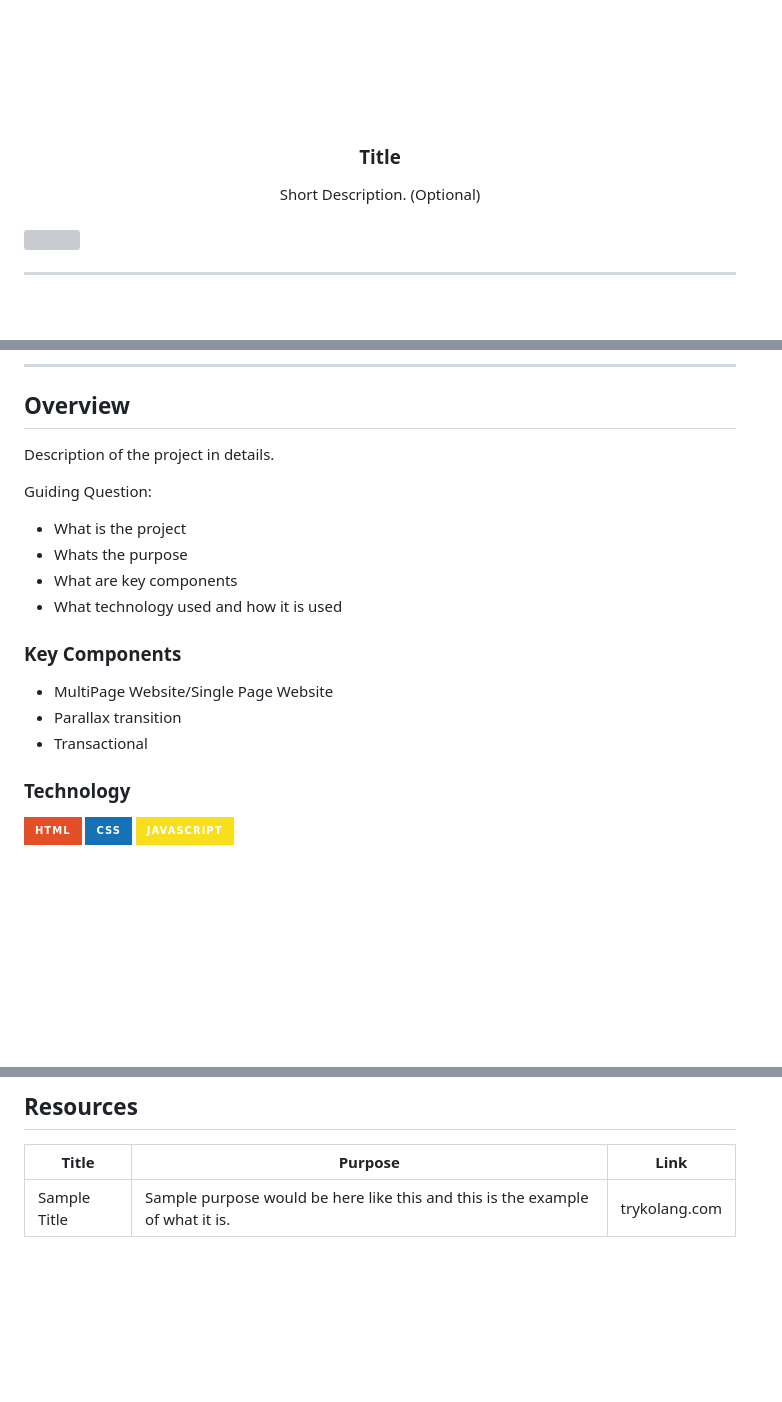
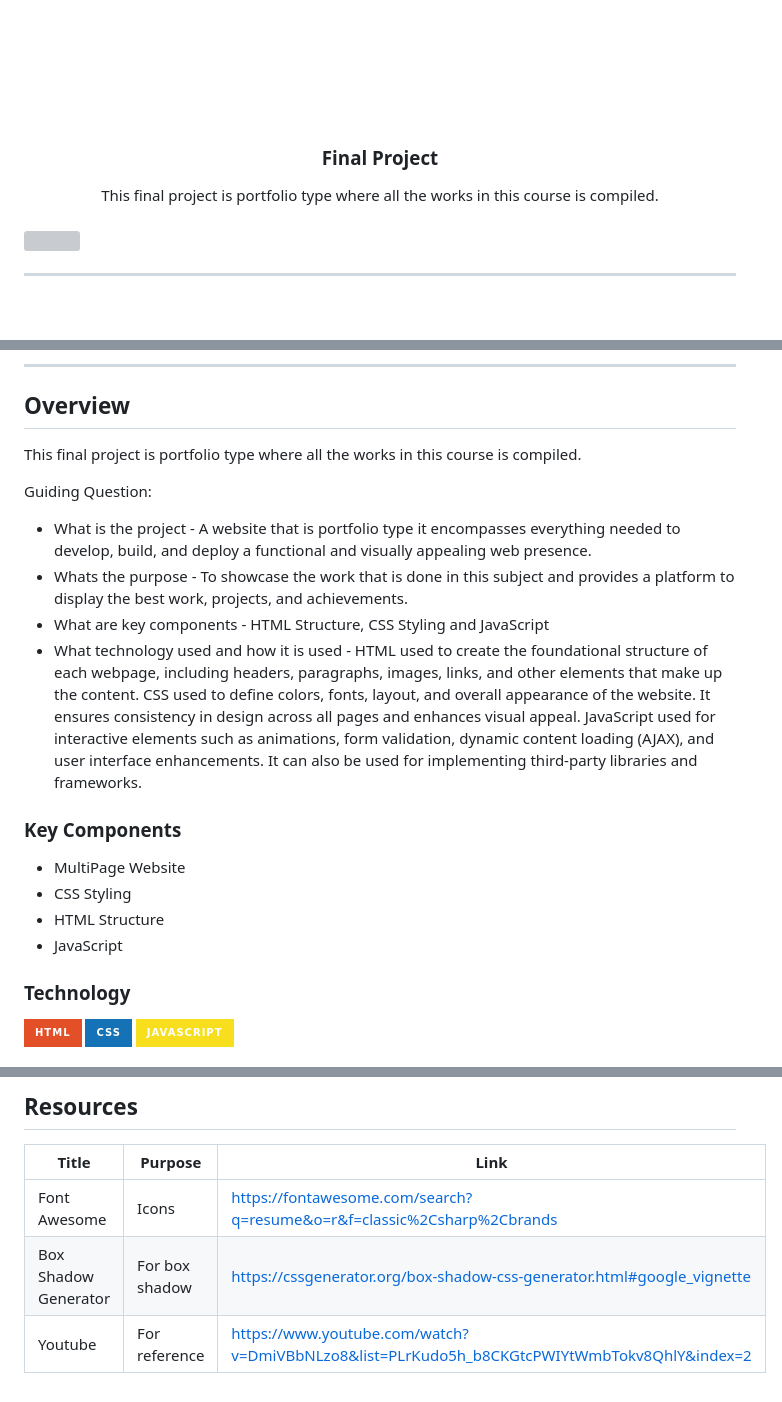
Before and after one commit to santuajayvee7/WD-Santua_final_project, a Markdown page: readme.md, 3 parts joined by grey strips. Rendered like a GitHub page; badges without logos; blank space fills up the shorter version; grey boxes are pictures that could not be loaded.

Commit message:
feat:[readme]: add readme essentials

```diff
--- a/readme.md
+++ b/readme.md
@@ -9,11 +9,11 @@
     <img src="./assets/img/nyebe_white.png" alt="Nyebe" width="130" height="100">
   </a>
 <!-- TODO: Change Title to the name of the title of your Project -->
-  <h3 align="center">Title</h3>
+  <h3 align="center">Final Project</h3>
 </div>
 <!-- TODO: Make a short description -->
 <div align="center">
-  Short Description. (Optional)
+  This final project is portfolio type where all the works in this course is compiled.
 </div>
 
 <br />
@@ -57,20 +57,21 @@
 
 <!-- TODO: To be changed -->
 <!-- The following are just sample -->
-Description of the project in details.
+This final project is portfolio type where all the works in this course is compiled.
 
 Guiding Question:
-- What is the project
-- Whats the purpose
-- What are key components
-- What technology used and how it is used
+- What is the project - A website that is portfolio type it encompasses everything needed to develop, build, and deploy a functional and visually appealing web presence.
+- Whats the purpose - To showcase the work that is done in this subject and provides a platform to display the best work, projects, and achievements.
+- What are key components - HTML Structure, CSS Styling and JavaScript
+- What technology used and how it is used - HTML used to create the foundational structure of each webpage, including headers, paragraphs, images, links, and other elements that make up the content. CSS used to define colors, fonts, layout, and overall appearance of the website. It ensures consistency in design across all pages and enhances visual appeal. JavaScript used for interactive elements such as animations, form validation, dynamic content loading (AJAX), and user interface enhancements. It can also be used for implementing third-party libraries and frameworks.
 
 ### Key Components
 <!-- TODO: List of Key Components -->
 <!-- The following are just sample -->
-- MultiPage Website/Single Page Website
-- Parallax transition
-- Transactional
+- MultiPage Website
+- CSS Styling
+- HTML Structure
+- JavaScript
 
 ### Technology
 <!-- TODO: List of Technology Used -->
@@ -117,4 +118,6 @@ WD-ProjectName
 <!-- TODO: Add References -->
 | Title | Purpose | Link |
 |-|-|-|
-| Sample Title | Sample purpose would be here like this and this is the example of what it is. | trykolang.com |
+| Font Awesome | Icons | https://fontawesome.com/search?q=resume&o=r&f=classic%2Csharp%2Cbrands |
+| Box Shadow Generator | For box shadow | https://cssgenerator.org/box-shadow-css-generator.html#google_vignette |
+| Youtube | For reference | https://www.youtube.com/watch?v=DmiVBbNLzo8&list=PLrKudo5h_b8CKGtcPWIYtWmbTokv8QhlY&index=2|
```
Also changed, not shown: other parts of readme.md (+1 -1 lines).
